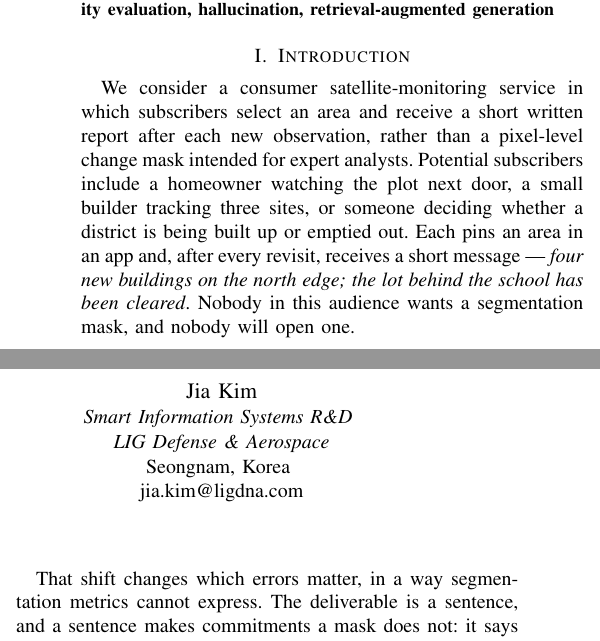
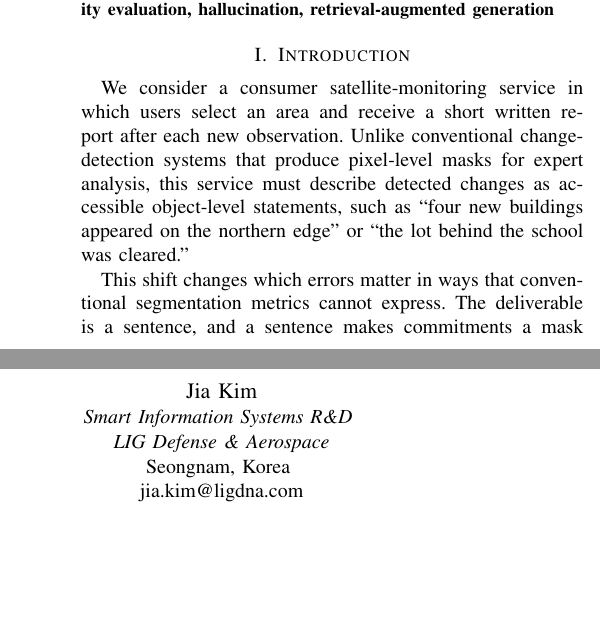
Before and after one commit to Parkdev22222/multi-source-intelligent-system, a LaTeX paper (paper/main.tex, which reads paper/sections/introduction.tex): two parts of the columns of page 1 of 6, joined at a grey line, cut so that both start at the same text, the shorter picture padded with empty space. Compiled offline with pdfLaTeX; a missing font is replaced by an installed copy or a similar font; a LaTeX package or settings file that is missing is left out.

Commit message:
Streamline introduction motivation

```diff
--- a/paper/sections/introduction.tex
+++ b/paper/sections/introduction.tex
@@ -1,17 +1,14 @@
 \section{Introduction}
 
-We consider a consumer satellite-monitoring service in which subscribers
-select an area and receive a short written report after each new observation,
-rather than a pixel-level change mask intended for expert analysts. Potential
-subscribers include a homeowner watching the plot next door, a small builder
-tracking three sites, or someone deciding whether a district is being built up
-or emptied out. Each pins an area in an app and, after every
-revisit, receives a short message --- \emph{four new buildings on the north
-edge; the lot behind the school has been cleared}. Nobody in this audience
-wants a segmentation mask, and nobody will open one.
+We consider a consumer satellite-monitoring service in which users select an
+area and receive a short written report after each new observation. Unlike
+conventional change-detection systems that produce pixel-level masks for expert
+analysis, this service must describe detected changes as accessible object-level
+statements, such as ``four new buildings appeared on the northern edge'' or
+``the lot behind the school was cleared.''
 
-That shift changes which errors matter, in a way segmentation metrics cannot
-express. The deliverable is a sentence, and a sentence makes commitments a mask
+This shift changes which errors matter in ways that conventional segmentation
+metrics cannot express. The deliverable is a sentence, and a sentence makes commitments a mask
 does not: it says \emph{how many} buildings appeared, and \emph{whether}
 anything appeared at all. Two product failures follow.
 
```
